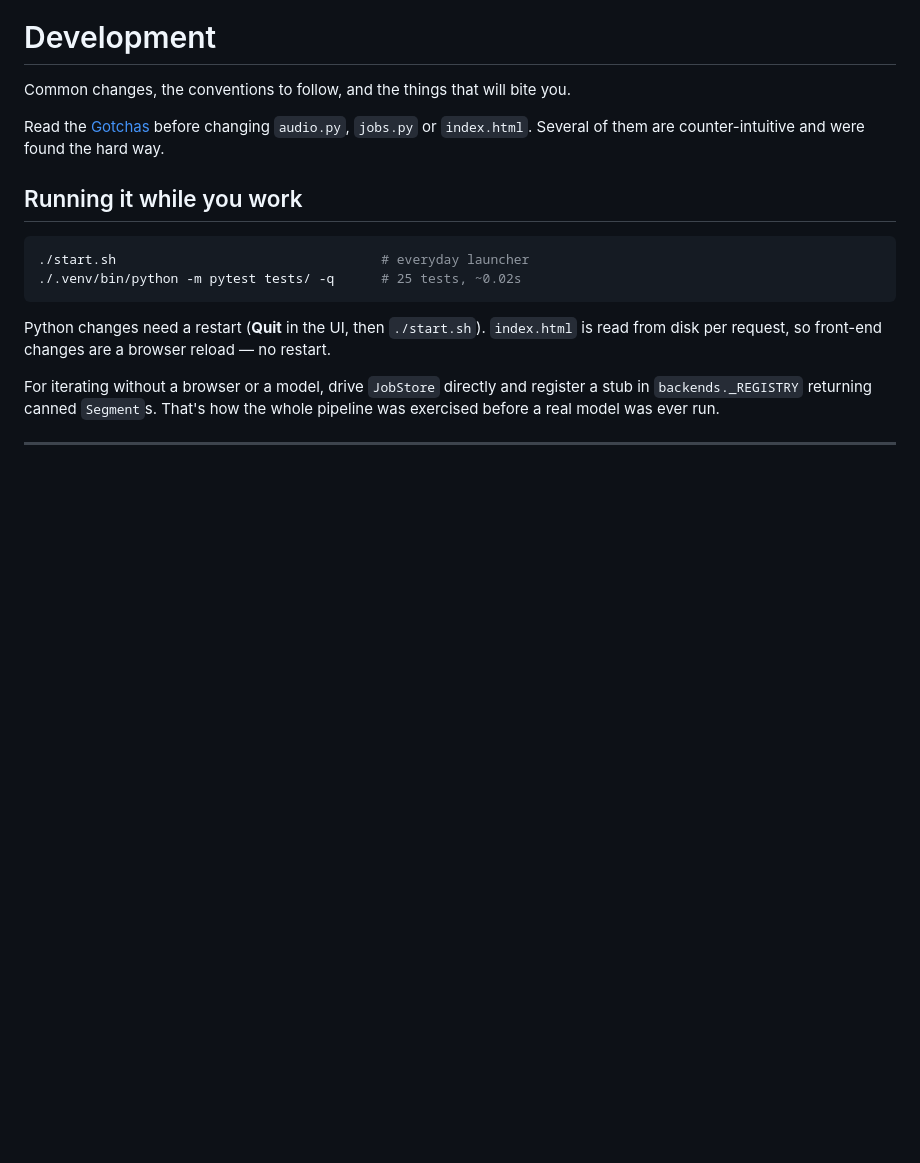
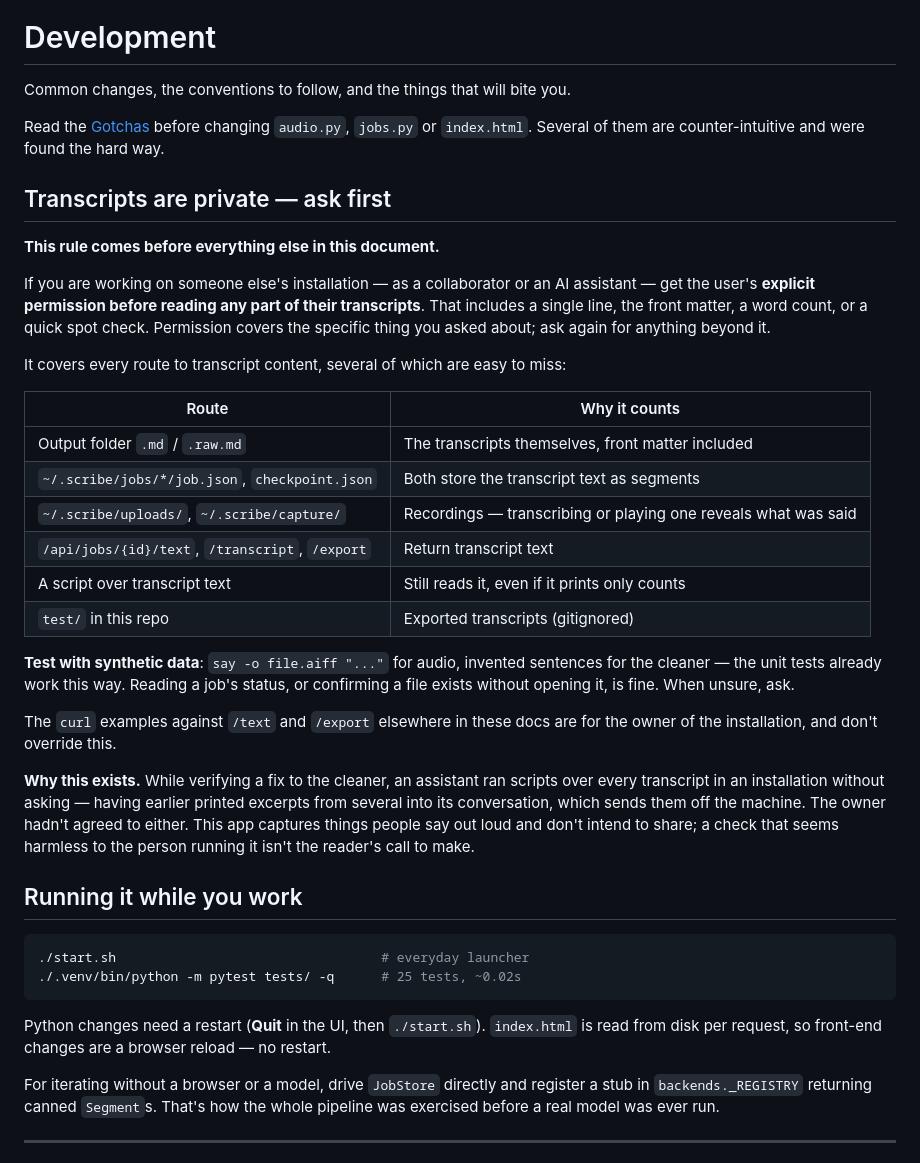
Before and after one commit to nickt15692/scribe-voice-notes, a Markdown page: docs/DEVELOPMENT.md, the part around the change. GitHub-like rendering; blank space fills up the shorter version.

```diff
--- a/docs/DEVELOPMENT.md
+++ b/docs/DEVELOPMENT.md
@@ -4,6 +4,42 @@ Common changes, the conventions to follow, and the things that will bite you.
 
 Read the [Gotchas](#gotchas) before changing `audio.py`, `jobs.py` or
 `index.html`. Several of them are counter-intuitive and were found the hard way.
+
+## Transcripts are private — ask first
+
+**This rule comes before everything else in this document.**
+
+If you are working on someone else's installation — as a collaborator or an AI
+assistant — get the user's **explicit permission before reading any part of
+their transcripts**. That includes a single line, the front matter, a word
+count, or a quick spot check. Permission covers the specific thing you asked
+about; ask again for anything beyond it.
+
+It covers every route to transcript content, several of which are easy to miss:
+
+| Route | Why it counts |
+|---|---|
+| Output folder `.md` / `.raw.md` | The transcripts themselves, front matter included |
+| `~/.scribe/jobs/*/job.json`, `checkpoint.json` | Both store the transcript text as segments |
+| `~/.scribe/uploads/`, `~/.scribe/capture/` | Recordings — transcribing or playing one reveals what was said |
+| `/api/jobs/{id}/text`, `/transcript`, `/export` | Return transcript text |
+| A script over transcript text | Still reads it, even if it prints only counts |
+| `test/` in this repo | Exported transcripts (gitignored) |
+
+**Test with synthetic data**: `say -o file.aiff "..."` for audio, invented
+sentences for the cleaner — the unit tests already work this way. Reading a
+job's status, or confirming a file exists without opening it, is fine. When
+unsure, ask.
+
+The `curl` examples against `/text` and `/export` elsewhere in these docs are
+for the owner of the installation, and don't override this.
+
+**Why this exists.** While verifying a fix to the cleaner, an assistant ran
+scripts over every transcript in an installation without asking — having
+earlier printed excerpts from several into its conversation, which sends them
+off the machine. The owner hadn't agreed to either. This app captures things
+people say out loud and don't intend to share; a check that seems harmless to
+the person running it isn't the reader's call to make.
 
 ## Running it while you work
 
```
Also changed, not shown: CLAUDE.md (added, +36 -0 lines), README.md (+3 -1 lines).
